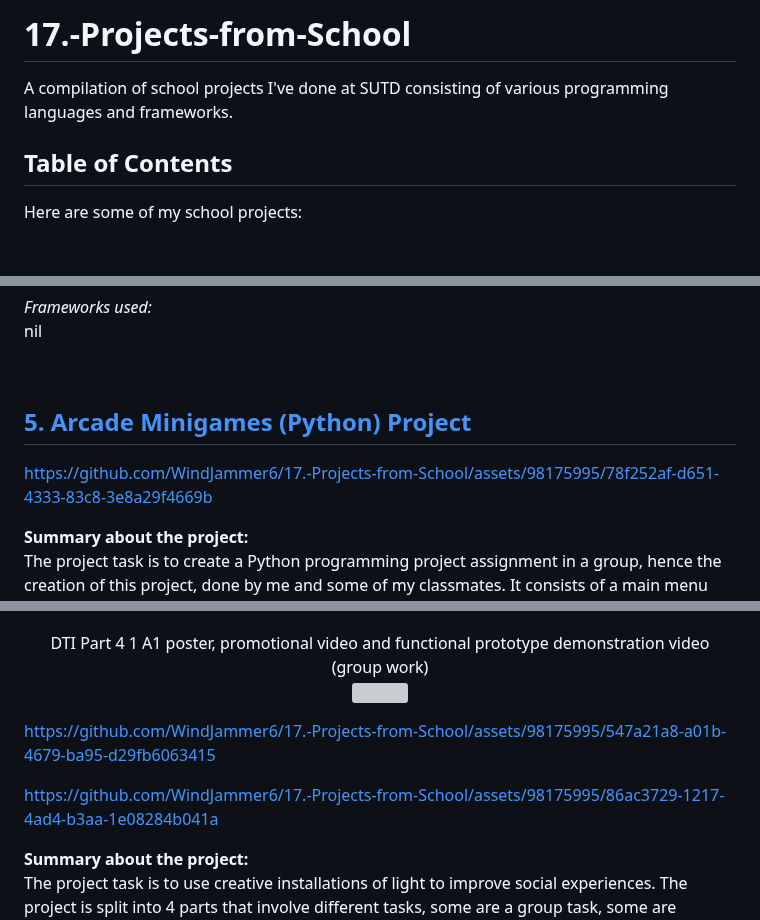
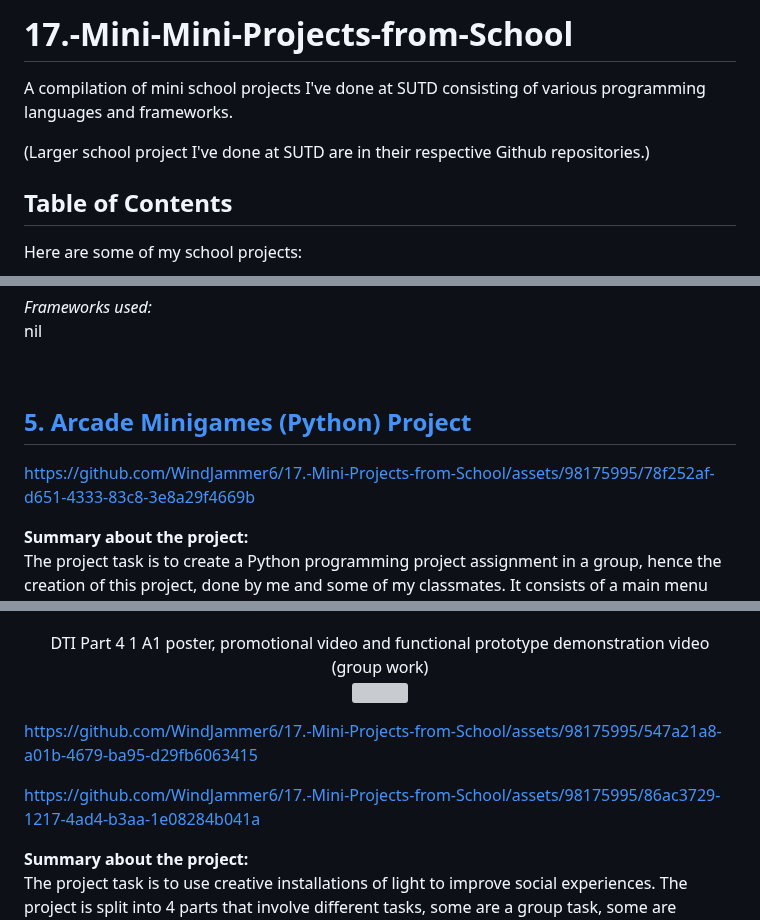
Before and after one commit to WindJammer6/17.-Mini-Projects-from-School, a Markdown page: README.md, 3 parts joined by grey strips. GitHub-like rendering; blank space fills up the shorter version; grey boxes are pictures that could not be loaded.

```diff
--- a/README.md
+++ b/README.md
@@ -1,5 +1,7 @@
-# 17.-Projects-from-School
-A compilation of school projects I've done at SUTD consisting of various programming languages and frameworks.
+# 17.-Mini-Mini-Projects-from-School
+A compilation of mini school projects I've done at SUTD consisting of various programming languages and frameworks.
+
+(Larger school project I've done at SUTD are in their respective Github repositories.)
 
 ## Table of Contents
 Here are some of my school projects:
@@ -150,7 +152,7 @@ nil
 <p align="center">
 
 
-  https://github.com/WindJammer6/17.-Projects-from-School/assets/98175995/78f252af-d651-4333-83c8-3e8a29f4669b
+  https://github.com/WindJammer6/17.-Mini-Projects-from-School/assets/98175995/78f252af-d651-4333-83c8-3e8a29f4669b
 
 
 </p>
@@ -199,11 +201,11 @@ nil
 
 
-https://github.com/WindJammer6/17.-Projects-from-School/assets/98175995/547a21a8-a01b-4679-ba95-d29fb6063415
+https://github.com/WindJammer6/17.-Mini-Projects-from-School/assets/98175995/547a21a8-a01b-4679-ba95-d29fb6063415
 
 
 
 
-https://github.com/WindJammer6/17.-Projects-from-School/assets/98175995/86ac3729-1217-4ad4-b3aa-1e08284b041a
+https://github.com/WindJammer6/17.-Mini-Projects-from-School/assets/98175995/86ac3729-1217-4ad4-b3aa-1e08284b041a
 
 
 
```
Also changed, not shown: other parts of README.md (+42 -42 lines).
